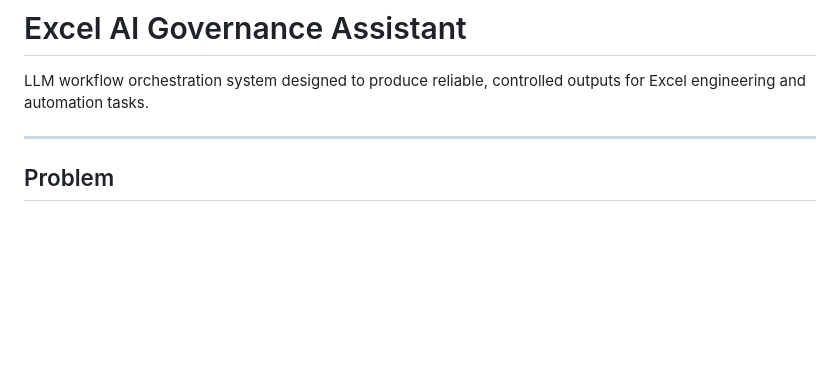
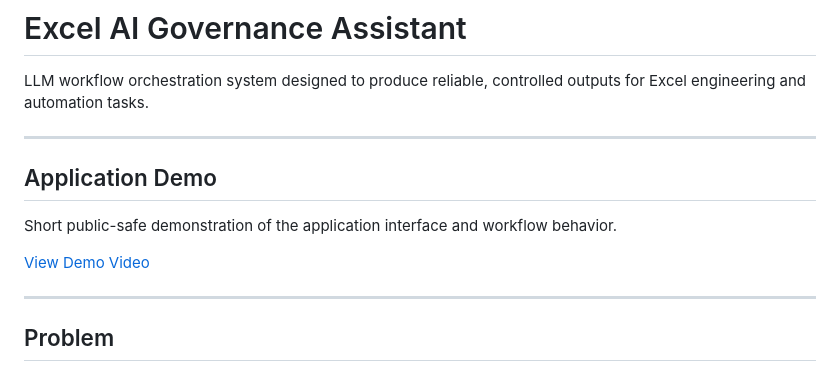
Before and after one commit to tomas-l-baca/excel-ai-governance-assistant, a Markdown page: README.md, the part around the change. Rendered like a GitHub page; blank space fills up the shorter version.

Commit message:
Add application demo link to README

```diff
--- a/README.md
+++ b/README.md
@@ -1,6 +1,14 @@
 # Excel AI Governance Assistant
 
 LLM workflow orchestration system designed to produce reliable, controlled outputs for Excel engineering and automation tasks.
+
+---
+
+## Application Demo
+
+Short public-safe demonstration of the application interface and workflow behavior.
+
+[View Demo Video](assets/demo/excel-ai-governance-demo.mp4)
 
 ---
 
```
